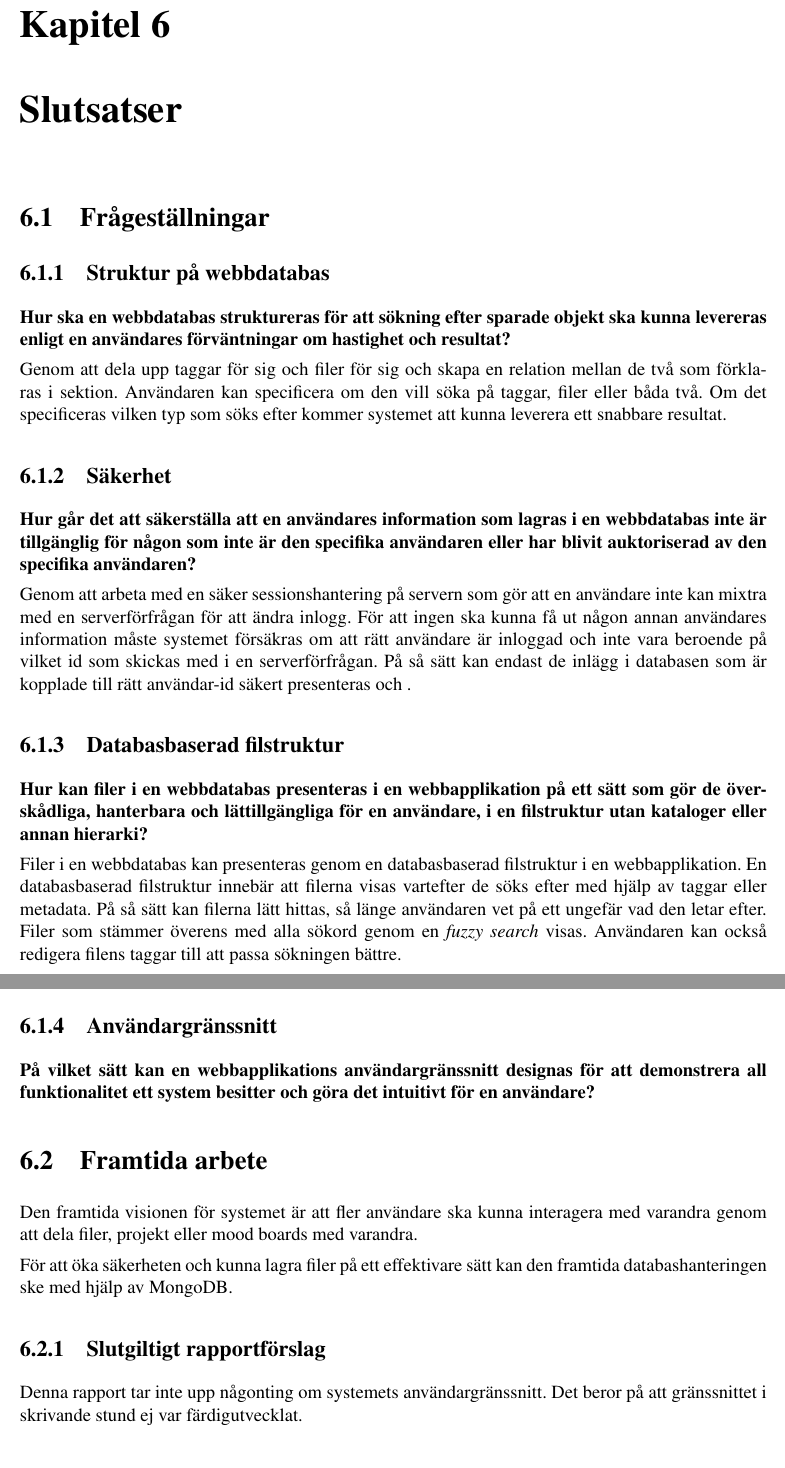
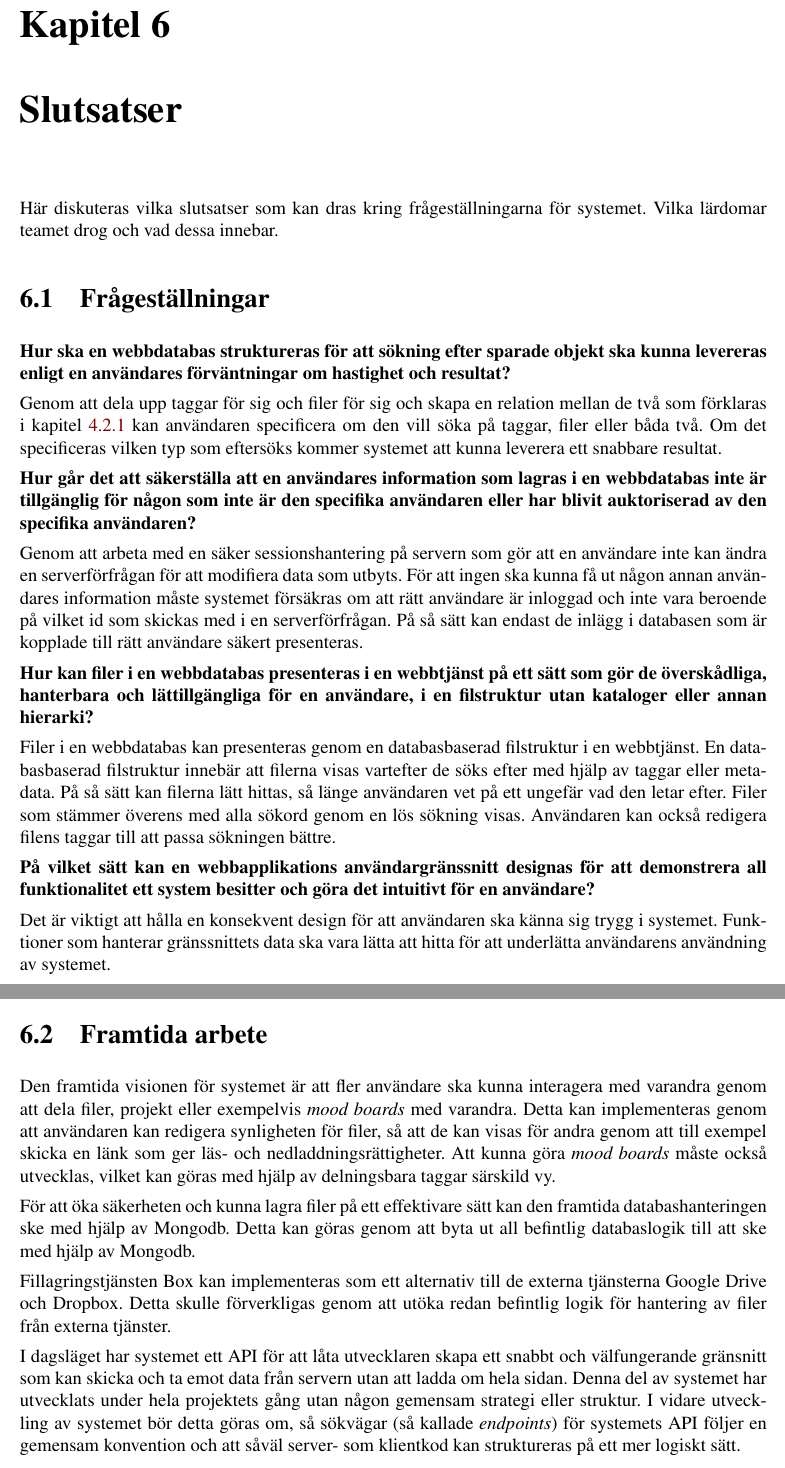
Before and after one commit to tkomstadius/bruse, a LaTeX book (report/TNM094_Bruse.tex, which reads report/chapters/06_conclusions.tex): two parts of pages 42 and 43 of 60, joined at a grey line, cut so that both start at the same text. Compiled offline with pdfLaTeX.

Commit message:
Add conclusions chapter

```diff
--- a/report/chapters/06_conclusions.tex
+++ b/report/chapters/06_conclusions.tex
@@ -1,56 +1,64 @@
 \chapter{Slutsatser}
+
+Här diskuteras vilka slutsatser som kan dras kring frågeställningarna för systemet. Vilka lärdomar teamet drog och vad dessa innebar.
 
 \section{Frågeställningar}
 
-\subsection{Struktur på webbdatabas}
+\textbf{Hur ska en webbdatabas struktureras för att sökning efter sparade objekt ska kunna levereras enligt en användares förväntningar om hastighet och resultat?}
 
-\textbf{Hur ska en webbdatabas struktureras för att sökning efter sparade objekt
-ska kunna levereras enligt en användares förväntningar om hastighet och
-resultat?}
+Genom att dela upp taggar för sig och filer för sig och skapa en relation
+mellan de två som förklaras i kapitel \ref{sec:ror} kan användaren specificera
+om den vill söka på taggar, filer eller båda två. Om det specificeras vilken
+typ som eftersöks kommer systemet att kunna leverera ett snabbare resultat.
 
-Genom att dela upp taggar för sig och filer för sig och skapa en relation mellan
-de två som förklaras i sektion. Användaren kan specificera om den vill söka på
-taggar, filer eller båda två. Om det specificeras vilken typ som söks efter
-kommer systemet att kunna leverera ett snabbare resultat.
-
-\subsection{Säkerhet}
-
-\textbf{Hur går det att säkerställa att en användares information som lagras i
-en webbdatabas inte är tillgänglig för någon som inte är den specifika
-användaren eller har blivit  auktoriserad av den specifika användaren?}
+\textbf{Hur går det att säkerställa att en användares information som lagras i en webbdatabas inte är tillgänglig för någon som inte är den specifika användaren eller har blivit auktoriserad av den specifika användaren?}
 
 Genom att arbeta med en säker sessionshantering på servern som gör att en
-användare inte kan mixtra med en serverförfrågan för att ändra inlogg. För att
-ingen ska kunna få ut någon annan användares information måste systemet
+användare inte kan ändra en serverförfrågan för att modifiera data som utbyts.
+För att ingen ska kunna få ut någon annan användares information måste systemet
 försäkras om att rätt användare är inloggad och inte vara beroende på vilket id
 som skickas med i en serverförfrågan. På så sätt kan endast de inlägg i
-databasen som är kopplade till rätt användar-id säkert presenteras och .
+databasen som är kopplade till rätt användare säkert presenteras.
 
-\subsection{Databasbaserad filstruktur}
-
-\textbf{Hur kan filer i en webbdatabas presenteras i en webbapplikation på ett
-sätt som gör de överskådliga,  hanterbara och lättillgängliga för en användare,
-i en filstruktur utan kataloger eller annan hierarki?}
+\textbf{Hur kan filer i en webbdatabas presenteras i en webbtjänst på ett sätt som gör de överskådliga,  hanterbara och lättillgängliga för en användare, i en filstruktur utan kataloger eller annan hierarki?}
 
 Filer i en webbdatabas kan presenteras genom en databasbaserad filstruktur i en
-webbapplikation. En databasbaserad filstruktur innebär att filerna visas
-vartefter de söks efter med hjälp av taggar eller metadata. På så sätt kan
-filerna lätt hittas, så länge användaren vet på ett ungefär vad den letar efter.
-Filer som stämmer överens med alla sökord genom en \emph{fuzzy search} visas.
-Användaren kan också redigera filens taggar till att passa sökningen bättre.
-
-\subsection{Användargränssnitt}
+webbtjänst. En databasbaserad filstruktur innebär att filerna visas vartefter
+de söks efter med hjälp av taggar eller metadata. På så sätt kan filerna lätt
+hittas, så länge användaren vet på ett ungefär vad den letar efter. Filer som
+stämmer överens med alla sökord genom en lös sökning visas. Användaren kan
+också redigera filens taggar till att passa sökningen bättre.
 
 \textbf{På vilket sätt kan en webbapplikations användargränssnitt designas för
 att demonstrera all funktionalitet ett system besitter och göra det intuitivt
 för en användare?}
 
+Det är viktigt att hålla en konsekvent design för att användaren ska känna sig
+trygg i systemet. Funktioner som hanterar gränssnittets data ska vara lätta att
+hitta för att underlätta användarens användning av systemet.
+
 \section{Framtida arbete}
-Den framtida visionen för systemet är att fler användare ska kunna interagera med varandra genom att dela filer, projekt eller mood boards med varandra.
+
+Den framtida visionen för systemet är att fler användare ska kunna interagera
+med varandra genom att dela filer, projekt eller exempelvis \emph{mood boards}
+med varandra. Detta kan implementeras genom att användaren kan redigera
+synligheten för filer, så att de kan visas för andra genom att till exempel
+skicka en länk som ger läs- och nedladdningsrättigheter. Att kunna göra
+\emph{mood boards} måste också utvecklas, vilket kan göras med hjälp av
+delningsbara taggar särskild vy.
 
 För att öka säkerheten och kunna lagra filer på ett effektivare sätt kan den
-framtida databashanteringen ske med hjälp av MongoDB.
+framtida databashanteringen ske med hjälp av Mongodb. Detta kan göras genom att
+byta ut all befintlig databaslogik till att ske med hjälp av Mongodb.
 
-\subsection{Slutgiltigt rapportförslag}
-Denna rapport tar inte upp någonting om systemets användargränssnitt. Det beror
-på att gränssnittet i skrivande stund ej var färdigutvecklat.
+Fillagringstjänsten Box kan implementeras som ett alternativ till de externa
+tjänsterna Google Drive och Dropbox. Detta skulle förverkligas genom att utöka
+redan befintlig logik för hantering av filer från externa tjänster.
+
+I dagsläget har systemet ett API för att låta utvecklaren skapa ett snabbt och
+välfungerande gränsnitt som kan skicka och ta emot data från servern utan att
+ladda om hela sidan. Denna del av systemet har utvecklats under hela projektets
+gång utan någon gemensam strategi eller struktur. I vidare utveckling av
+systemet bör detta göras om, så sökvägar (så kallade \emph{endpoints}) för
+systemets API följer en gemensam konvention och att såväl server- som klientkod
+kan struktureras på ett mer logiskt sätt.
```
Also changed, not shown: report/chapters/04_result.tex (+1 -1 lines), report/TNM094_Bruse.pdf.
